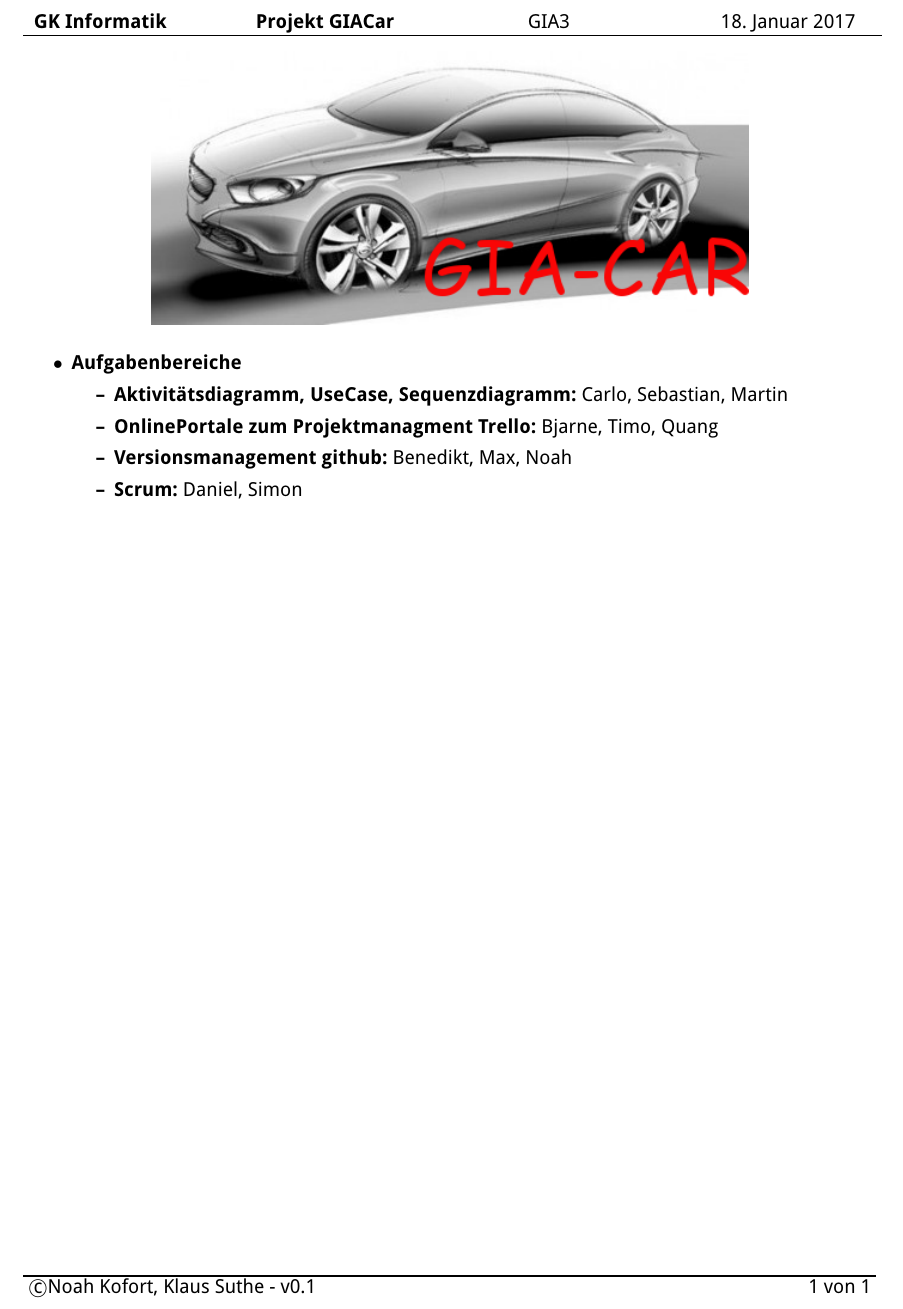
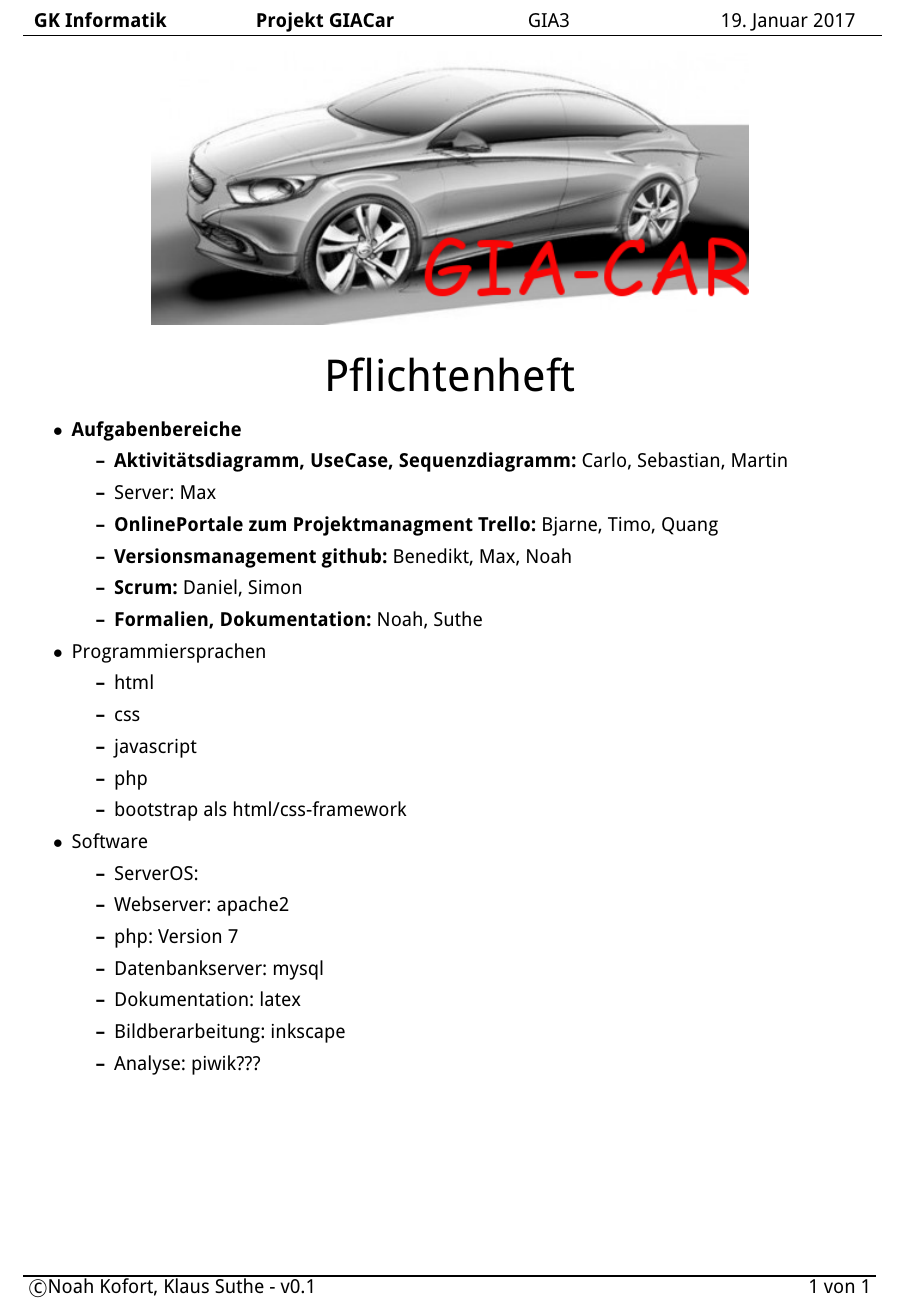
Before and after one commit to Mcs1King/GIA-Car, a LaTeX letter (Dokumentation/Pflichtenheft/Pflichtenheft.tex): part of the page, cut so that both start at the same text. The pictures show the PDF file Dokumentation/Pflichtenheft/Pflichtenheft.pdf that the author committed with the source.

Commit message:
Lastenheft und Pflichtenheft erweitert

```diff
--- a/Dokumentation/Pflichtenheft/Pflichtenheft.tex
+++ b/Dokumentation/Pflichtenheft/Pflichtenheft.tex
@@ -45,16 +45,37 @@
 \centering
 \includegraphics[width=0.7\linewidth]{./images/GIAcar}
 
+\centering\Huge{Pflichtenheft} \\
 
 \normalsize
 \begin{itemize}
 \item \textbf{Aufgabenbereiche}
 	\begin{itemize}
 	\item \textbf{Aktivitätsdiagramm, UseCase, Sequenzdiagramm:} Carlo, Sebastian, Martin
+	\item Server: Max
 	\item \textbf{OnlinePortale zum Projektmanagment Trello:} Bjarne, Timo, Quang
 	\item \textbf{Versionsmanagement github:} Benedikt, Max, Noah
 	\item \textbf{Scrum:} Daniel, Simon
+	\item \textbf{Formalien, Dokumentation:} Noah, Suthe
 	\end{itemize}
+\item Programmiersprachen
+\begin{itemize}
+\item html
+\item css
+\item javascript
+\item php
+\item bootstrap als html/css-framework
+\end{itemize}
+\item Software
+\begin{itemize}
+\item ServerOS:
+\item Webserver: apache2
+\item php: Version 7
+\item Datenbankserver: mysql
+\item Dokumentation: latex
+\item Bildberarbeitung: inkscape
+\item Analyse: piwik???
+\end{itemize}
 \end{itemize}
 
 
```
Also changed, not shown: Dokumentation/Lastenheft/Lastenheft-GIACar.tex (+21 -2 lines), Dokumentation/Lastenheft/Lastenheft-GIACar.pdf, Dokumentation/Pflichtenheft/Pflichtenheft.pdf.
